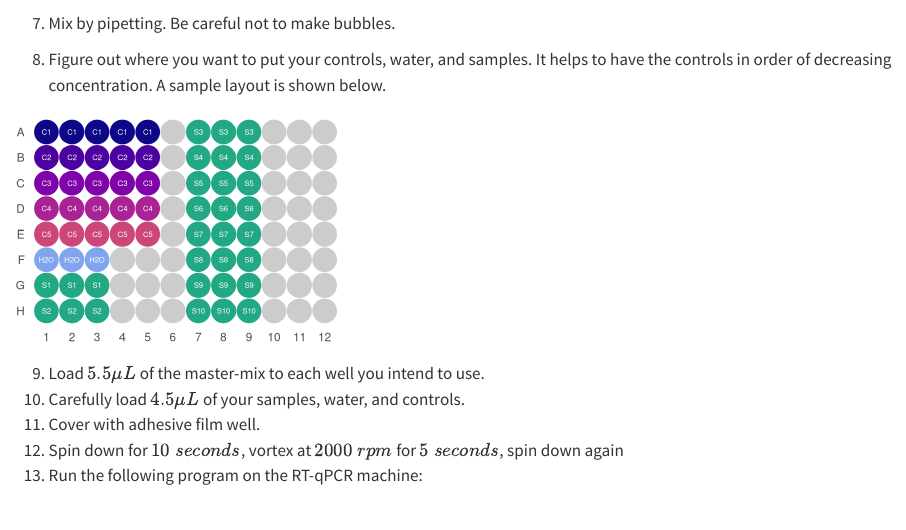
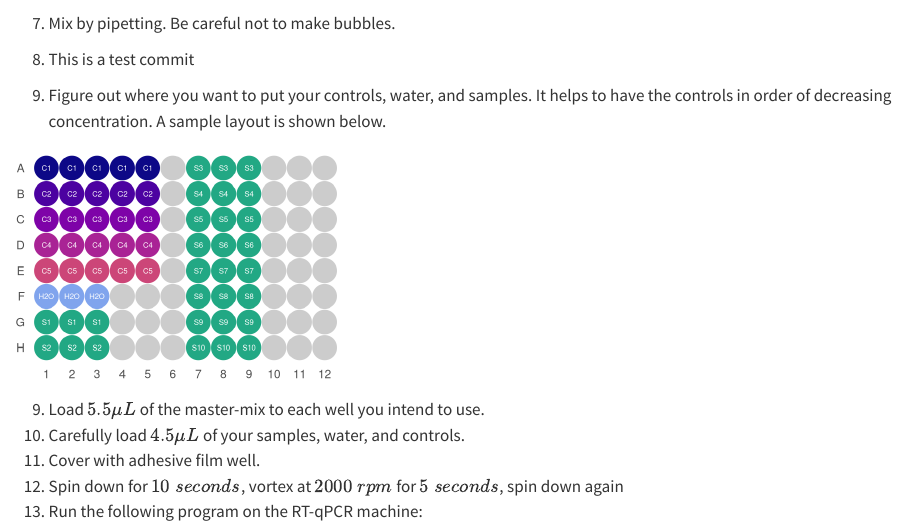
Before and after one commit to McConkeyLab/general_knowledge-quarto, a Quarto document (lib-prep.qmd): the page in a window 1100 px wide, from 5230 px down. Rendered offline with R 4.5, knitr and Pandoc in place of Quarto, with nearby package versions; some code elsewhere in the file could not run offline.

Commit message:
test commit

````diff
--- a/lib-prep.qmd
+++ b/lib-prep.qmd
@@ -308,7 +308,9 @@ tibble(reagent = c("2X TaqMan Master Mix", "20X Ion TaqMan Assay"),
 
 7.  Mix by pipetting. Be careful not to make bubbles.
 
-8.  Figure out where you want to put your controls, water, and samples. It helps to have the controls in order of decreasing concentration. A sample layout is shown below.
+8.  This is a test commit
+
+9.  Figure out where you want to put your controls, water, and samples. It helps to have the controls in order of decreasing concentration. A sample layout is shown below.
 
 ```{r}
 #| fig.width: 3.5
````
